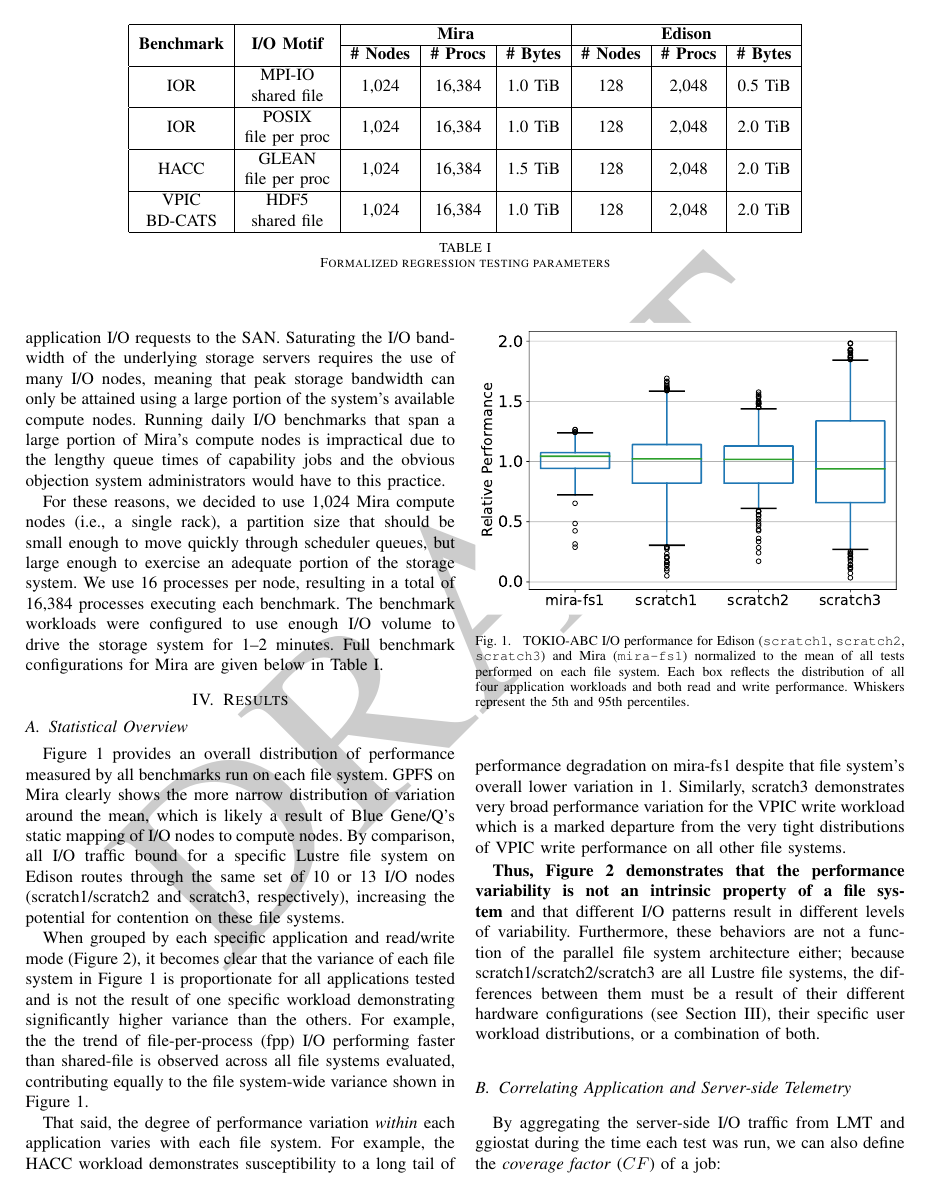
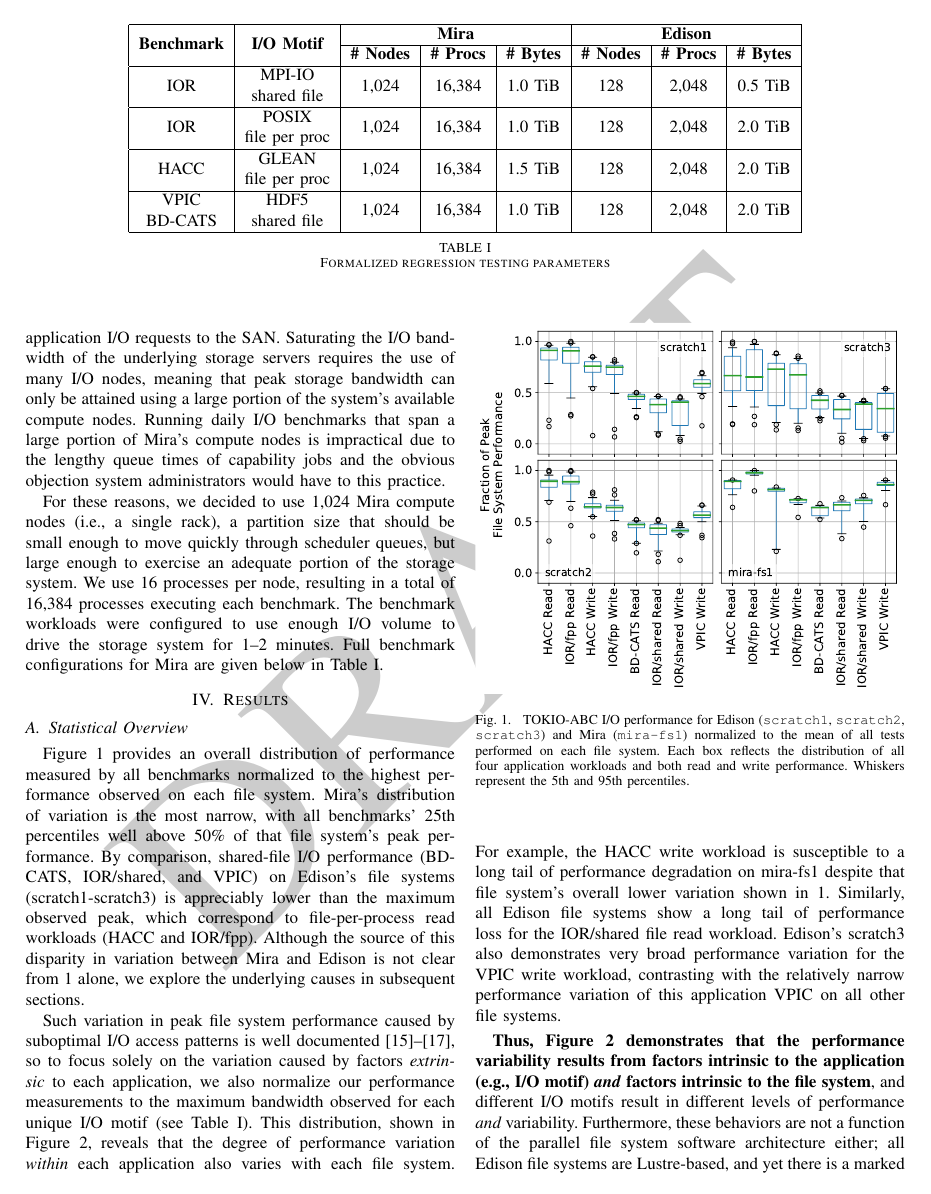
Before and after one commit to glennklockwood/papers-umami, a LaTeX paper (holistic-io.tex): page 3 of 7. Compiled offline with pdfLaTeX.

Commit message:
pulling the narrative together a little more cohesively

```diff
--- a/holistic-io.tex
+++ b/holistic-io.tex
@@ -370,44 +370,11 @@ Table~\ref{tab:bench-config}.
 \subsection{Statistical Overview} \label{sec:results/overview}
 
 Figure \ref{fig:perf-summary-boxplots-fs} provides an overall distribution of
-performance measured by all benchmarks run on each file system.  GPFS on Mira
-clearly shows the more narrow distribution of variation around the mean, which
-is likely a result of Blue Gene/Q's static mapping of I/O nodes to compute
-nodes.  By comparison, all I/O traffic bound for a specific Lustre file system
-on Edison routes through the same set of 10 or 13 I/O nodes (scratch1/scratch2
-and scratch3, respectively), increasing the potential for contention on these
-file systems.
-
-%%% following paragraph needs to be firmed up a little --gkl
-When grouped by each specific application and read/write mode (Figure
-\ref{fig:tokio-abc-perf-boxplots}), it becomes clear that the variance of each
-file system in Figure \ref{fig:perf-summary-boxplots-fs} is proportionate for
-all applications tested and is not the result of one specific workload
-demonstrating significantly higher variance than the others.  For example, the
-the trend of file-per-process (fpp) I/O performing faster than shared-file is
-observed across all file systems evaluated, contributing equally to the
-file system-wide variance shown in Figure \ref{fig:perf-summary-boxplots-fs}.
-
-That said, the degree of performance variation \emph{within} each application
-varies with each file system.  For example, the HACC workload demonstrates
-susceptibility to a long tail of performance degradation on mira-fs1 despite
-that file system's overall lower variation in \ref{fig:perf-summary-boxplots-fs}.
-Similarly, scratch3 demonstrates very broad performance variation for the VPIC
-write workload which is a marked departure from the very tight distributions of
-VPIC write performance on all other file systems.
-
-\textbf{Thus, Figure \ref{fig:tokio-abc-perf-boxplots} demonstrates that the
-performance variability is not an intrinsic property of a file system} and
-that different I/O patterns result in different levels of variability.  Furthermore,
-these behaviors are not a function of the parallel file system architecture
-either; because scratch1/scratch2/scratch3 are all Lustre file systems, the
-differences between them must be a result of their different hardware
-configurations (see Section \ref{sec:platforms}), their specific user workload
-distributions, or a combination of both.
+performance measured by all benchmarks normalized to the highest performance observed on each file system.  Mira's distribution of variation is the most narrow, with all benchmarks' 25th percentiles well above 50\% of that file system's peak performance.  By comparison, shared-file I/O performance (BD-CATS, IOR/shared, and VPIC) on Edison's file systems (scratch1-scratch3) is appreciably lower than the maximum observed peak, which correspond to file-per-process read workloads (HACC and IOR/fpp).  Although the source of this disparity in variation between Mira and Edison is not clear from \ref{fig:perf-summary-boxplots-fs} alone, we explore the underlying causes in subsequent sections.
 
 \begin{figure}[t]
 	\centering
-\includegraphics[width=1.0\columnwidth]{figs/perf-boxplots-fs.pdf}
+	\includegraphics[width=1.0\columnwidth]{figs/perf-boxplots-per-fs.pdf}
 	\caption{TOKIO-ABC I/O performance for Edison (\texttt{scratch1},
 	\texttt{scratch2}, \texttt{scratch3}) and Mira (\texttt{mira-fs1}) normalized to
 	the mean of all tests performed on each file system.  Each box reflects the
@@ -416,17 +383,19 @@ performance. Whiskers represent the 5th and 95th percentiles.}
 	\label{fig:perf-summary-boxplots-fs}
 \end{figure}
 
+Such variation in peak file system performance caused by suboptimal I/O access patterns is well documented\cite{Lofstead2010,Uselton2010,Xie2012}, so to focus solely on the variation caused by factors \emph{extrinsic} to each application, we also normalize our performance measurements to the maximum bandwidth observed for each unique I/O motif (see Table \ref{tab:bench-config}).  This distribution, shown in Figure \ref{fig:perf-summary-boxplots-motif}, reveals that the degree of performance variation \emph{within} each application also varies with each file system.  For example, the HACC write workload is susceptible to a long tail of performance degradation on mira-fs1 despite
+that file system's overall lower variation shown in \ref{fig:perf-summary-boxplots-fs}.  Similarly, all Edison file systems show a long tail of performance loss for the IOR/shared file read workload.  Edison's scratch3 also demonstrates very broad performance variation for the VPIC write workload, contrasting with the relatively narrow performance variation of this application VPIC on all other file systems.
+
 \begin{figure}[t]
 	\centering
 	\includegraphics[width=1.0\columnwidth]{figs/perf-boxplots.pdf}
 	\caption{TOKIO-ABC I/O performance for all file systems tested grouped by test
 	applications and read/write mode.  Whiskers represent the 5th and 95th
 	percentiles.}
-\label{fig:tokio-abc-perf-boxplots}
+	\label{fig:perf-summary-boxplots-motif}
 \end{figure}
 
-\subsection{Correlating Application and Server-side Telemetry} \label{sec:results/correlations}
+\textbf{Thus, Figure \ref{fig:perf-summary-boxplots-motif} demonstrates that the
+performance variability results from factors intrinsic to the application (e.g., I/O motif) \emph{and} factors intrinsic to the file system}, and
+different I/O motifs result in different levels of performance \emph{and} variability.  Furthermore, these behaviors are not a function of the parallel file system software architecture either; all Edison file systems are Lustre-based, and yet there is a marked difference in variability between scratch1/scratch and scratch3 shown in Figure \ref{fig:perf-summary-boxplots-motif}.  Thus, these differences in performance variation must be a result of their different hardware configurations (discussed in Section \ref{sec:platforms}), their specific user workloads, or a combination of both.
 
-By aggregating the server-side I/O traffic from LMT and ggiostat during the time
-each test was run, we can also define the \emph{coverage factor} ($CF$) of a
-job:
```
Also changed, not shown: REFERENCES.bib (line endings or trailing spaces), figs/perf-boxplots-fs.pdf (deleted), figs/perf-boxplots-per-fs.pdf (added), figs/perf-boxplots.pdf, holistic-io.tex (148 more changed lines). Lines whose indentation alone changed are shown as unchanged.
